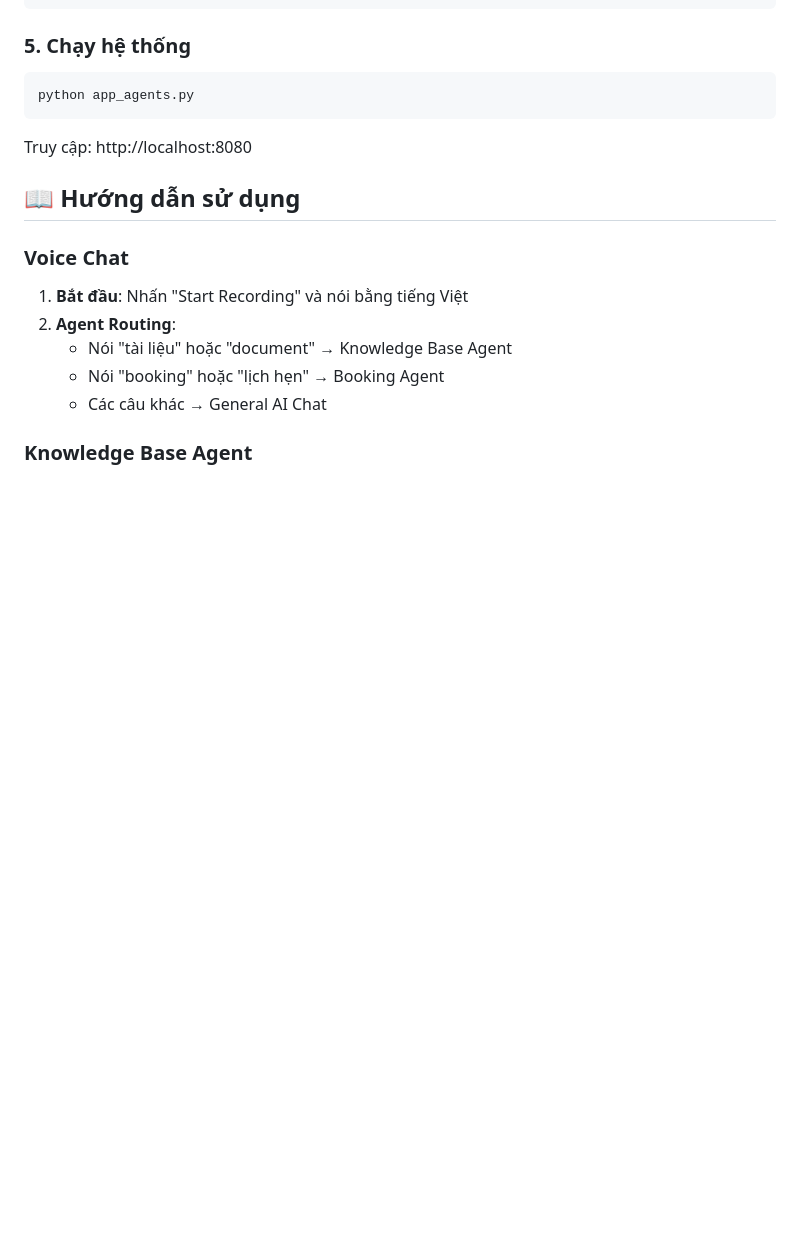
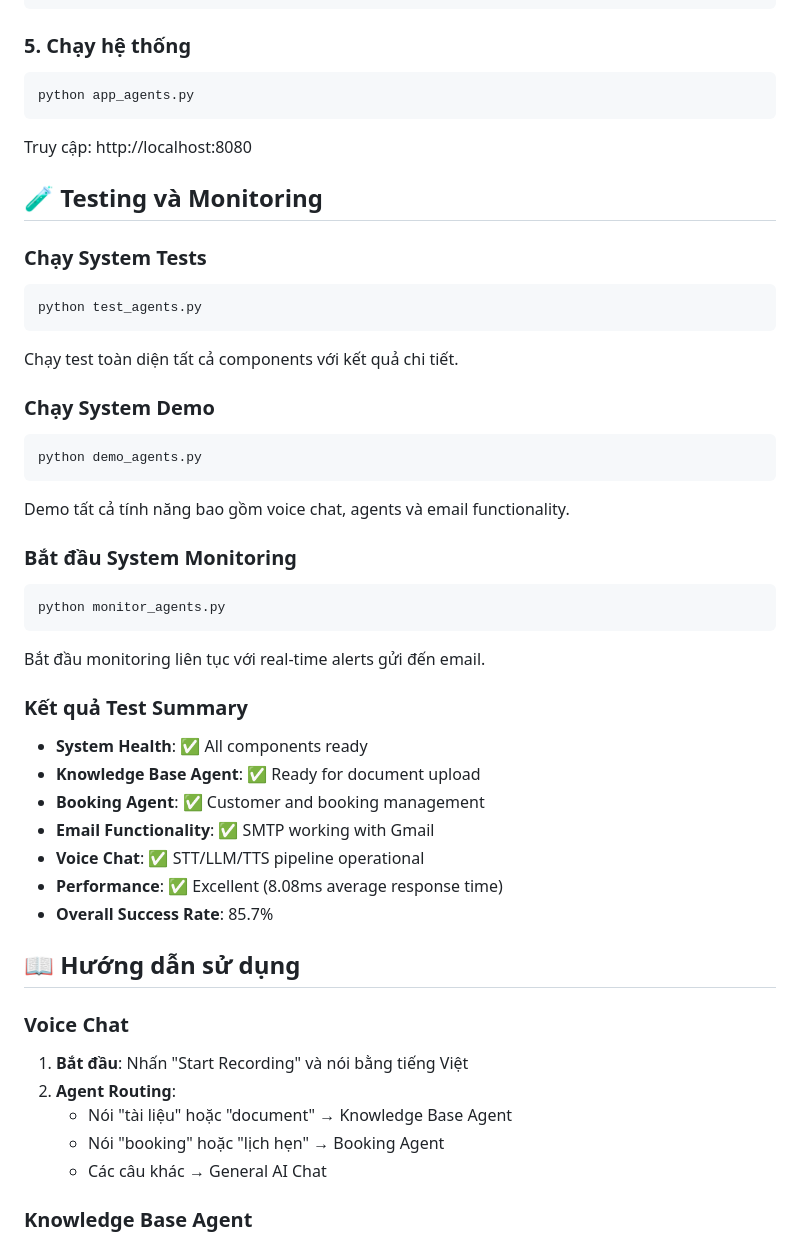
Before and after one commit to daovinhkhang/voice-ai, a Markdown page: README.md, the part around the change. Drawn GitHub-style; blank space fills up the shorter version.

Commit message:
📝 Update README with testing and monitoring instructions

````diff
--- a/README.md
+++ b/README.md
@@ -73,6 +73,35 @@ python app_agents.py
 ```
 
 Truy cập: http://localhost:8080
+
+## 🧪 Testing và Monitoring
+
+### Chạy System Tests
+```bash
+python test_agents.py
+```
+Chạy test toàn diện tất cả components với kết quả chi tiết.
+
+### Chạy System Demo
+```bash
+python demo_agents.py
+```
+Demo tất cả tính năng bao gồm voice chat, agents và email functionality.
+
+### Bắt đầu System Monitoring
+```bash
+python monitor_agents.py
+```
+Bắt đầu monitoring liên tục với real-time alerts gửi đến email.
+
+### Kết quả Test Summary
+- **System Health**: ✅ All components ready
+- **Knowledge Base Agent**: ✅ Ready for document upload
+- **Booking Agent**: ✅ Customer and booking management
+- **Email Functionality**: ✅ SMTP working with Gmail
+- **Voice Chat**: ✅ STT/LLM/TTS pipeline operational
+- **Performance**: ✅ Excellent (8.08ms average response time)
+- **Overall Success Rate**: 85.7%
 
 ## 📖 Hướng dẫn sử dụng
 
````
